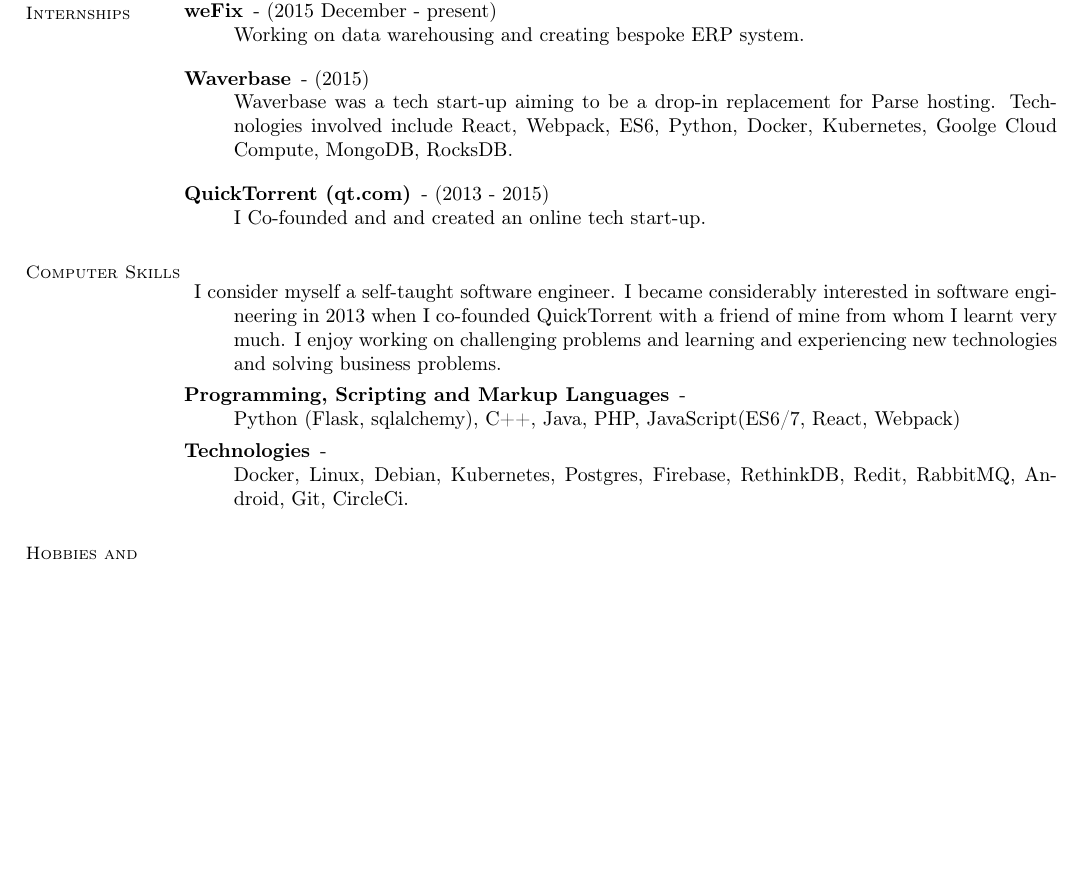
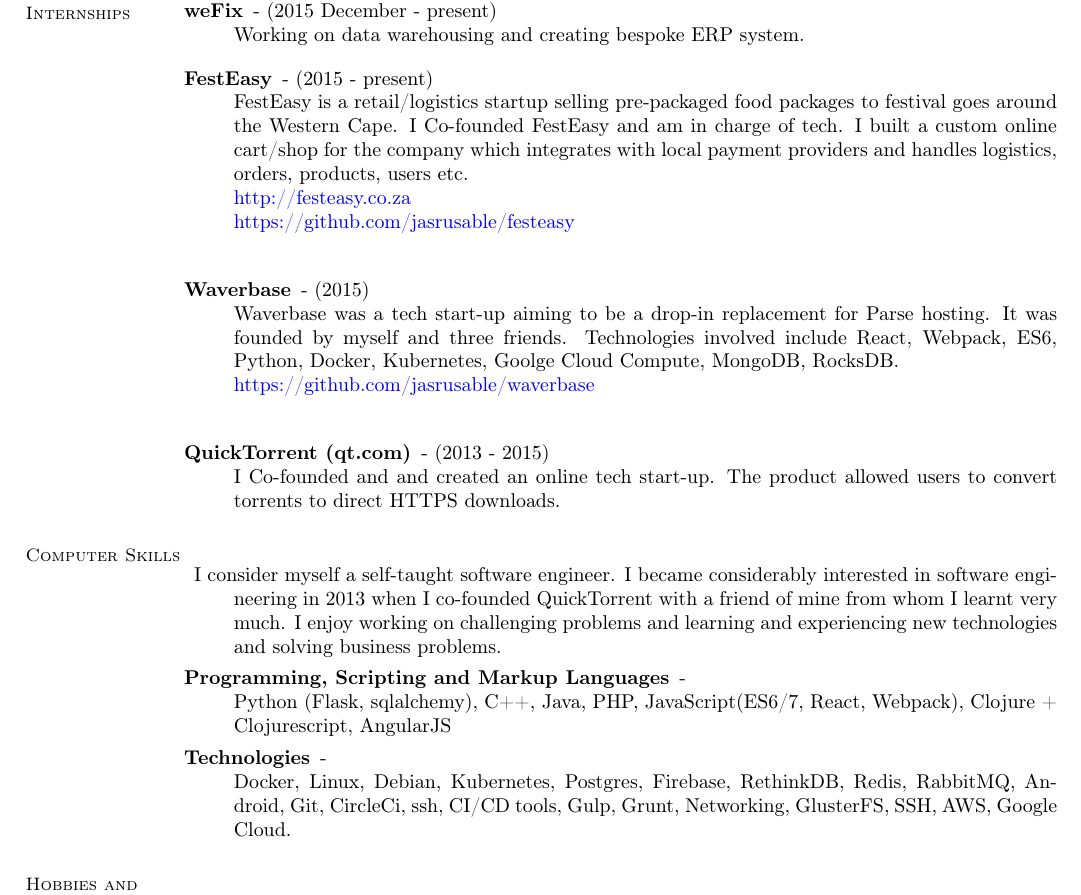
Before and after one commit to jasrusable/CV, a LaTeX CV (cv.tex): part of the page, cut so that both start at the same text, the shorter picture padded with empty space. Compiled offline with pdfLaTeX.

Commit message:
Update CSV with some things

```diff
--- a/cv.tex
+++ b/cv.tex
@@ -38,15 +38,27 @@
                     Working on data warehousing and creating bespoke ERP system.
             \end{description}
 
+	        \begin{description}
+	        	\item [FestEasy] - (2015 - present) \\
+	        	FestEasy is a retail/logistics startup selling pre-packaged food packages to festival goes around the Western Cape.
+	        	I Co-founded FestEasy and am in charge of tech. I built a custom online cart/shop for the company which integrates with local payment providers and handles logistics, orders, products, users etc. \\
+	        	\href{http://festeasy.co.za}{http://festeasy.co.za} \\
+	        	\href{https://github.com/jasrusable/festeasy}{https://github.com/jasrusable/festeasy} \\
+
+	        \end{description}
+
             \begin{description}
             	\item [Waverbase] - (2015) \\
             	Waverbase was a tech start-up aiming to be a drop-in replacement for Parse hosting.
-            	Technologies involved include React, Webpack, ES6, Python, Docker, Kubernetes, Goolge Cloud Compute, MongoDB, RocksDB.
+            	It was founded by myself and three friends.
+            	Technologies involved include React, Webpack, ES6, Python, Docker, Kubernetes, Goolge Cloud Compute, MongoDB, RocksDB.\\
+            	\href{https://github.com/jasrusable/waverbase}{https://github.com/jasrusable/waverbase}\\
             \end{description}
 
             \begin{description}
             	\item [QuickTorrent (qt.com)] - (2013 - 2015) \\
             	I Co-founded and and created an online tech start-up.
+            	The product allowed users to convert torrents to direct HTTPS downloads.
             \end{description}
 
         \section{\mysidestyle Computer Skills}
@@ -54,9 +66,9 @@
             	\item
 	            	I consider myself a self-taught software engineer. I became considerably interested in software engineering in 2013 when I co-founded QuickTorrent with a friend of mine from whom I learnt very much. I enjoy working on challenging problems and learning and experiencing new technologies and solving business problems.
                 \item [Programming, Scripting and Markup Languages] - \\
-	                Python (Flask, sqlalchemy), C++, Java, PHP, JavaScript(ES6/7, React, Webpack)
+	                Python (Flask, sqlalchemy), C++, Java, PHP, JavaScript(ES6/7, React, Webpack), Clojure + Clojurescript, AngularJS
 	            \item [Technologies] - \\
-	            Docker, Linux, Debian, Kubernetes, Postgres, Firebase, RethinkDB, Redit, RabbitMQ, Android, Git, CircleCi.
+	            Docker, Linux, Debian, Kubernetes, Postgres, Firebase, RethinkDB, Redis, RabbitMQ, Android, Git, CircleCi, ssh, CI/CD tools, Gulp, Grunt, Networking, GlusterFS, SSH, AWS, Google Cloud.
             \end{description}
 
 	    \section{\mysidestyle Hobbies and Interests}
```
Also changed, not shown: cv.tex (1 more changed lines).
